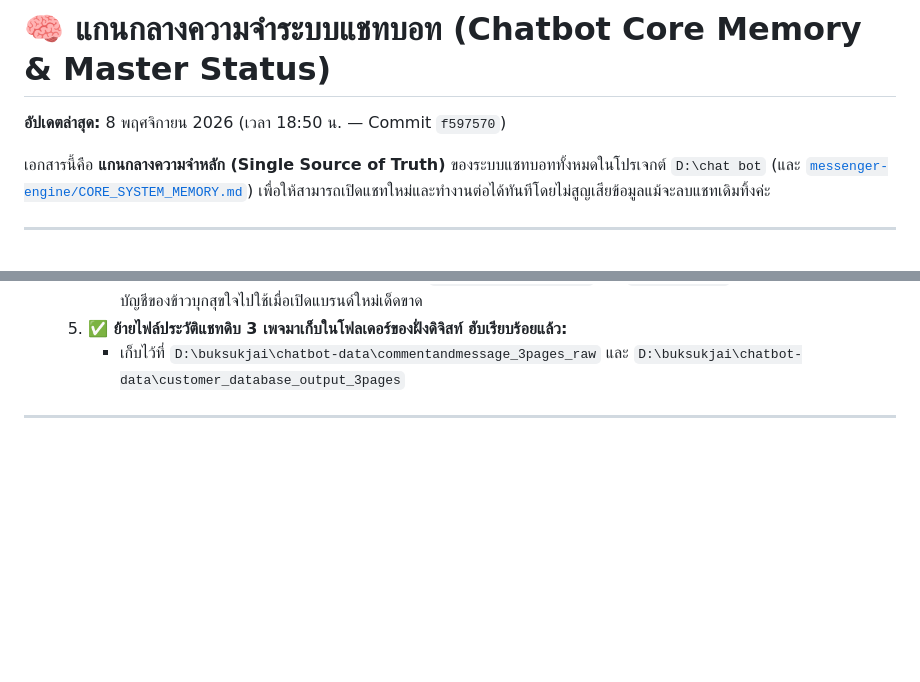
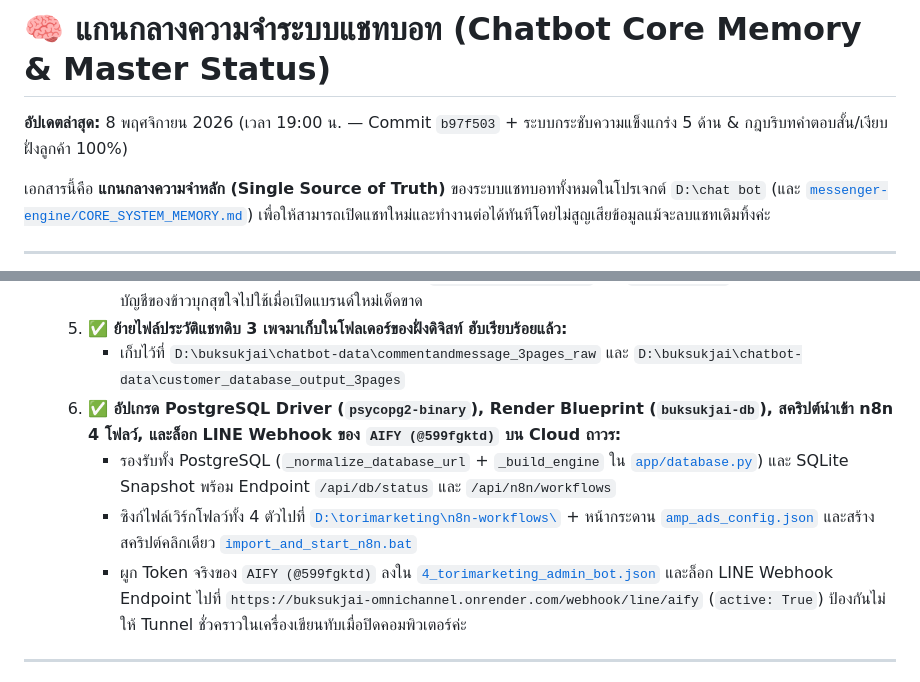
Before and after one commit to torithaimkt-tech/buksukjai-omnichannel, a Markdown page: CHATBOT_CORE_MEMORY.md, 2 parts joined by grey strips. Rendered like a GitHub page; blank space fills up the shorter version.

Commit message:
docs(memory): persist full infrastructure, PostgreSQL/snapshot, n8n 4-flow, and ToriMarketing Bot 4 status to core memory

```diff
--- a/CHATBOT_CORE_MEMORY.md
+++ b/CHATBOT_CORE_MEMORY.md
@@ -1,5 +1,5 @@
 # 🧠 แกนกลางความจำระบบแชทบอท (Chatbot Core Memory & Master Status)
-**อัปเดตล่าสุด:** 8 พฤศจิกายน 2026 (เวลา 18:50 น. — Commit `f597570`)
+**อัปเดตล่าสุด:** 8 พฤศจิกายน 2026 (เวลา 19:00 น. — Commit `b97f503` + ระบบกระชับความแข็งแกร่ง 5 ด้าน & กฎบริบทคำตอบสั้น/เงียบฝั่งลูกค้า 100%)
 
 เอกสารนี้คือ **แกนกลางความจำหลัก (Single Source of Truth)** ของระบบแชทบอททั้งหมดในโปรเจกต์ `D:\chat bot` (และ [`messenger-engine/CORE_SYSTEM_MEMORY.md`](file:///D:/chat%20bot/messenger-engine/CORE_SYSTEM_MEMORY.md)) เพื่อให้สามารถเปิดแชทใหม่และทำงานต่อได้ทันทีโดยไม่สูญเสียข้อมูลแม้จะลบแชทเดิมทิ้งค่ะ
 
@@ -254,6 +254,10 @@
      - ล็อกให้แต่ละแบรนด์อ่านเฉพาะไฟล์ตั้งค่าของตัวเองใน [`app/prompt_engine.py`](file:///D:/chat%20bot/messenger-engine/app/prompt_engine.py) และ [`app/audit.py`](file:///D:/chat%20bot/messenger-engine/app/audit.py) ห้ามดึงโปรโมชันหรือเลขบัญชีของข้าวบุกสุขใจไปใช้เมื่อเปิดแบรนด์ใหม่เด็ดขาด
   5. **✅ ย้ายไฟล์ประวัติแชทดิบ 3 เพจมาเก็บในโฟลเดอร์ของฝั่งดิจิสท์ ฮับเรียบร้อยแล้ว:**
      - เก็บไว้ที่ `D:\buksukjai\chatbot-data\commentandmessage_3pages_raw` และ `D:\buksukjai\chatbot-data\customer_database_output_3pages`
+  6. **✅ อัปเกรด PostgreSQL Driver (`psycopg2-binary`), Render Blueprint (`buksukjai-db`), สคริปต์นำเข้า n8n 4 โฟลว์, และล็อก LINE Webhook ของ `AIFY (@599fgktd)` บน Cloud ถาวร:**
+     - รองรับทั้ง PostgreSQL (`_normalize_database_url` + `_build_engine` ใน [`app/database.py`](file:///D:/chat%20bot/messenger-engine/app/database.py)) และ SQLite Snapshot พร้อม Endpoint `/api/db/status` และ `/api/n8n/workflows`
+     - ซิงก์ไฟล์เวิร์กโฟลว์ทั้ง 4 ตัวไปที่ [`D:\torimarketing\n8n-workflows\`](file:///D:/torimarketing/n8n-workflows/) + หน้ากระดาน [`amp_ads_config.json`](file:///D:/torimarketing/baantori-web/data/amp_ads_config.json) และสร้างสคริปต์คลิกเดียว [`import_and_start_n8n.bat`](file:///D:/chat%20bot/messenger-engine/n8n_workflows/import_and_start_n8n.bat)
+     - ผูก Token จริงของ `AIFY (@599fgktd)` ลงใน [`4_torimarketing_admin_bot.json`](file:///D:/chat%20bot/messenger-engine/n8n_workflows/4_torimarketing_admin_bot.json) และล็อก LINE Webhook Endpoint ไปที่ `https://buksukjai-omnichannel.onrender.com/webhook/line/aify` (`active: True`) ป้องกันไม่ให้ Tunnel ชั่วคราวในเครื่องเขียนทับเมื่อปิดคอมพิวเตอร์ค่ะ
 
 ---
 
```
Also changed, not shown: other parts of CHATBOT_CORE_MEMORY.md (+1 -1 lines), messenger-engine/CORE_SYSTEM_MEMORY.md (+6 -2 lines).
